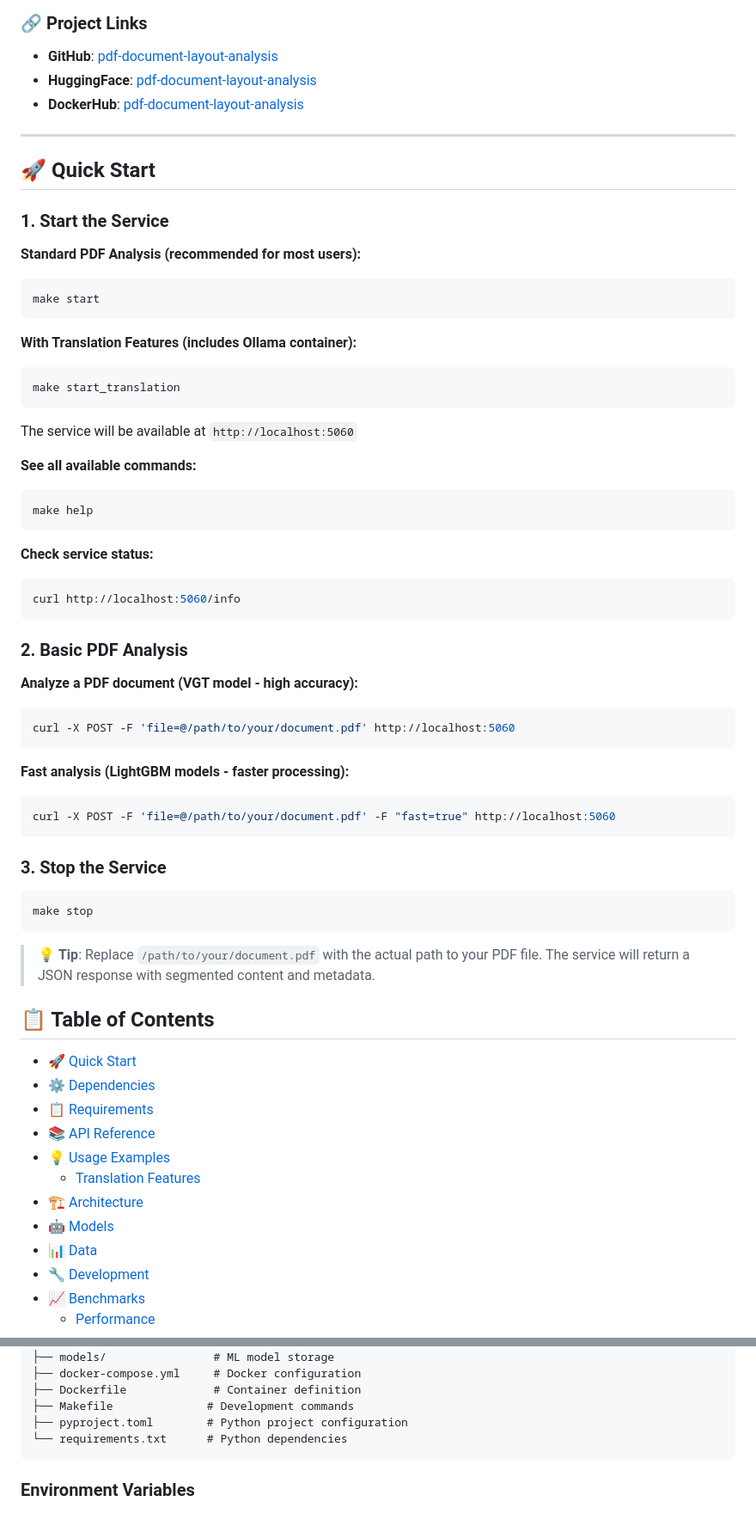
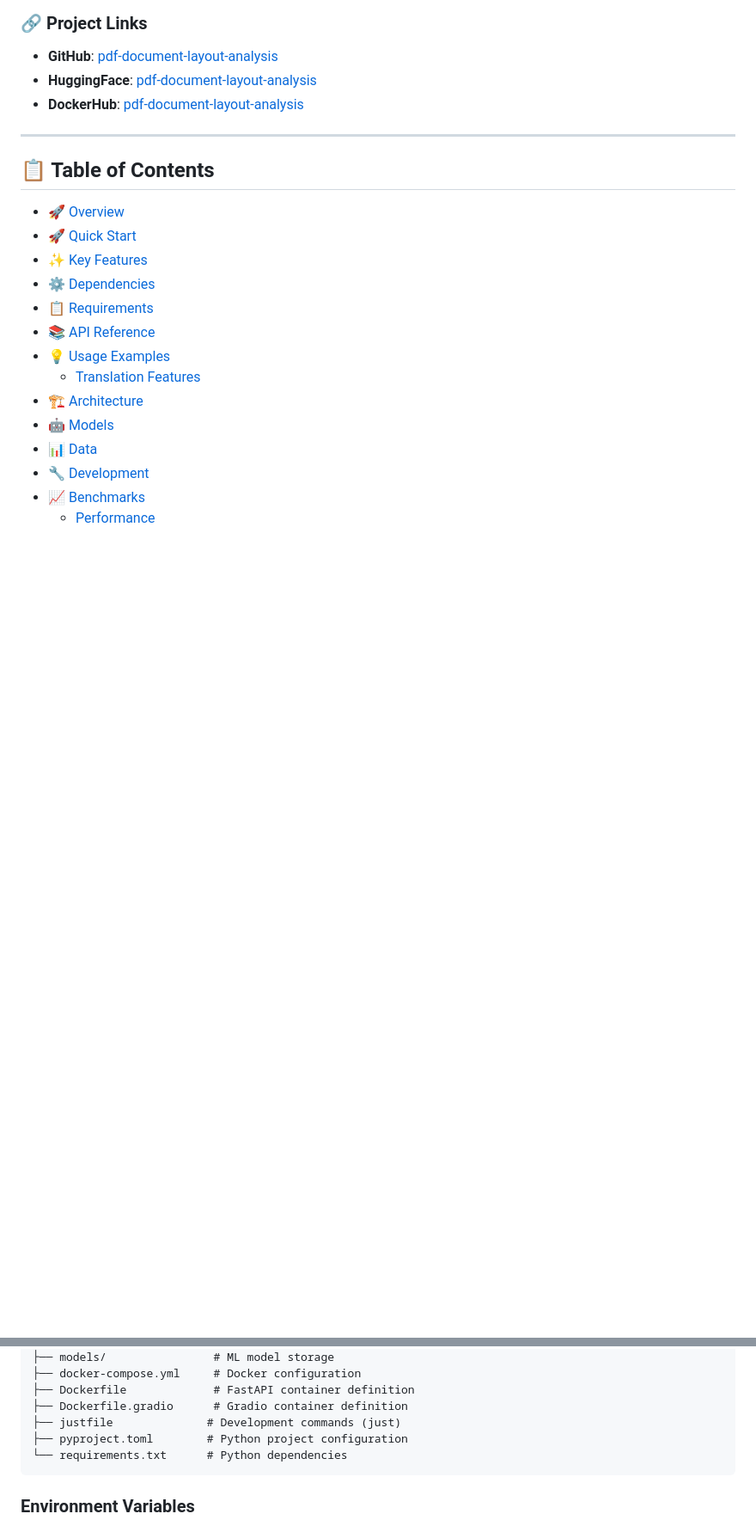
Before and after one commit to huridocs/pdf-document-layout-analysis, a Markdown page: README.md, 2 parts joined by grey strips. Shown: that part at 86% size. Rendered like a GitHub page; blank space fills up the shorter version.

````diff
--- a/README.md
+++ b/README.md
@@ -63,57 +131,11 @@ This project provides a powerful and flexible PDF analysis microservice built wi
 
 ---
 
-## 🚀 Quick Start
-
-### 1. Start the Service
-
-**Standard PDF Analysis (recommended for most users):**
-```bash
-make start
-```
-
-**With Translation Features (includes Ollama container):**
-```bash
-make start_translation
-```
-
-The service will be available at `http://localhost:5060`
-
-**See all available commands:**
-```bash
-make help
-```
-
-**Check service status:**
-
-```bash
-curl http://localhost:5060/info
-```
-
-### 2. Basic PDF Analysis
-
-**Analyze a PDF document (VGT model - high accuracy):**
-```bash
-curl -X POST -F 'file=@/path/to/your/document.pdf' http://localhost:5060
-```
-
-**Fast analysis (LightGBM models - faster processing):**
-```bash
-curl -X POST -F 'file=@/path/to/your/document.pdf' -F "fast=true" http://localhost:5060
-```
-
-### 3. Stop the Service
-
-```bash
-make stop
-```
-
-> 💡 **Tip**: Replace `/path/to/your/document.pdf` with the actual path to your PDF file. The service will return a JSON response with segmented content and metadata.
-
-
 ## 📋 Table of Contents
 
+- [🚀 Overview](#-overview)
 - [🚀 Quick Start](#-quick-start)
+- [✨ Key Features](#-key-features)
 - [⚙️ Dependencies](#-dependencies)
 - [📋 Requirements](#-requirements)
 - [📚 API Reference](#-api-reference)
@@ -677,8 +708,9 @@ pdf-document-layout-analysis/
 ├── test_pdfs/             # Test PDF files
 ├── models/                # ML model storage
 ├── docker-compose.yml     # Docker configuration
-├── Dockerfile             # Container definition
-├── Makefile              # Development commands
+├── Dockerfile             # FastAPI container definition
+├── Dockerfile.gradio      # Gradio container definition
+├── justfile              # Development commands (just)
 ├── pyproject.toml        # Python project configuration
 └── requirements.txt      # Python dependencies
 ```
````
Also changed, not shown: other parts of README.md (+101 -24 lines), images/ui.png (added).
